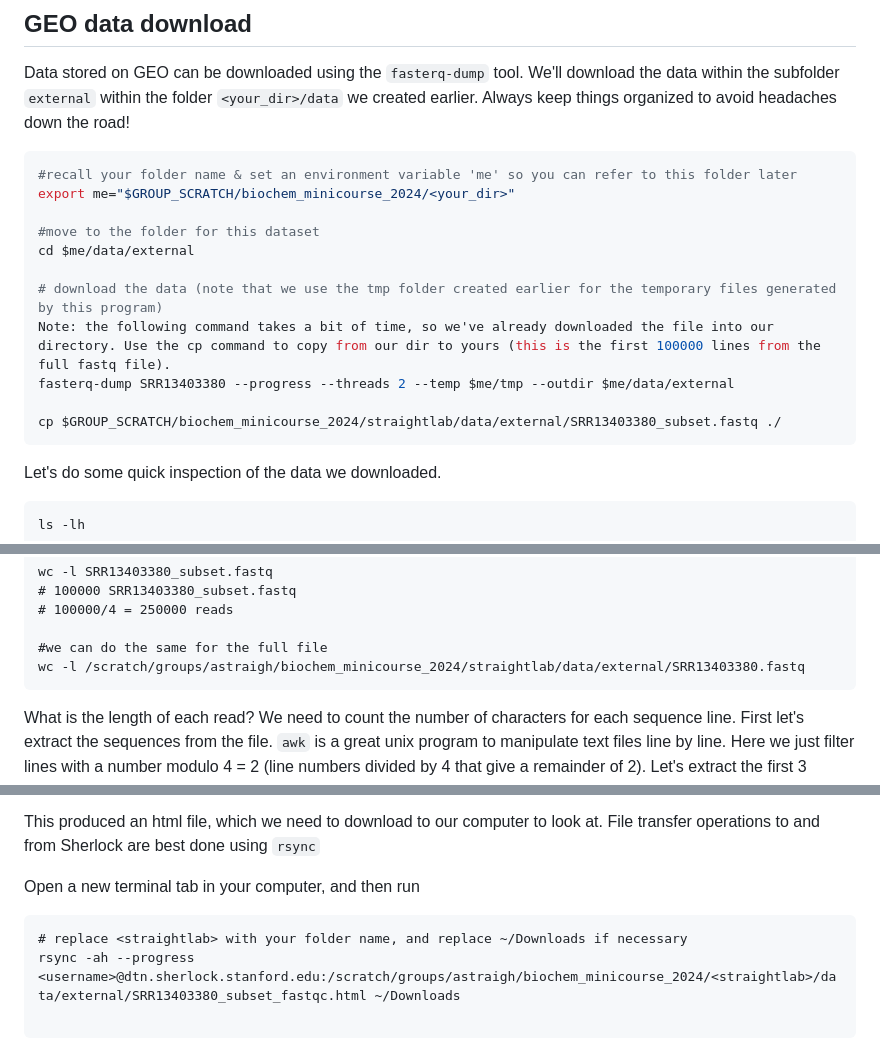
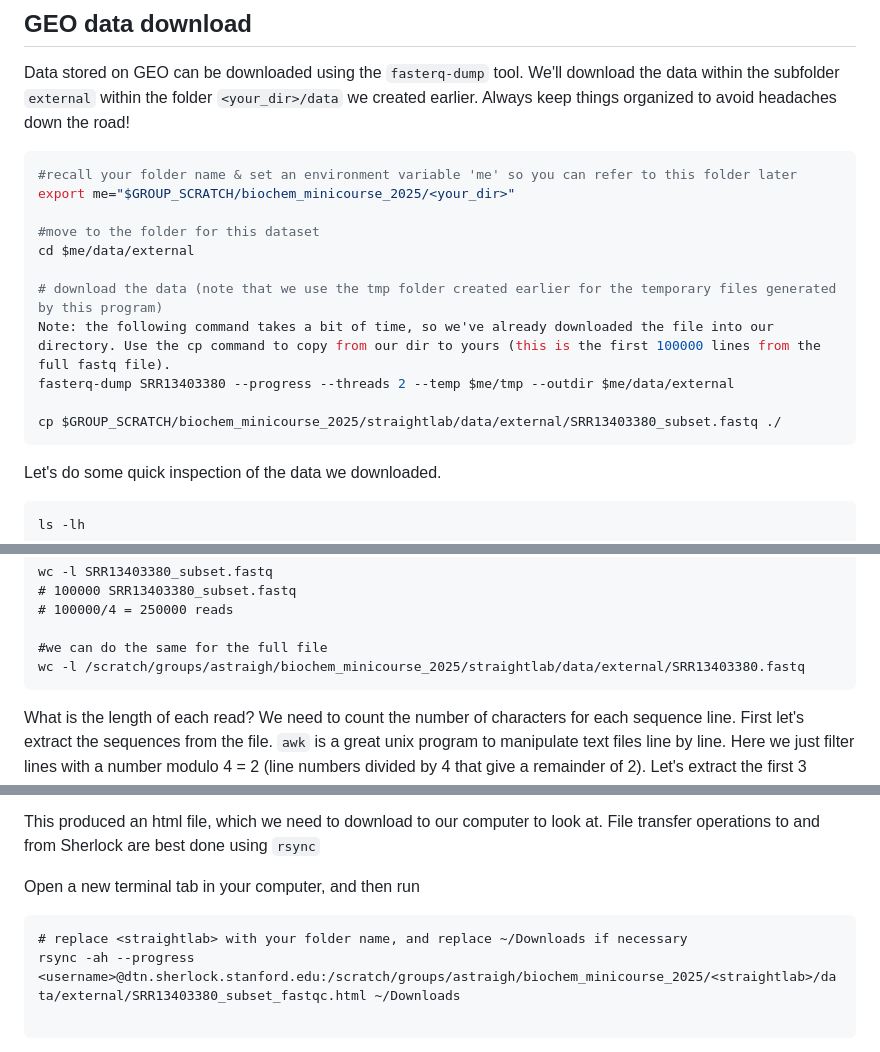
Before and after one commit to straightlab/compgenomics_minicourse, a Markdown page: 2025_edition/02_externalData_downloadAndBasicsQC.md, 3 parts joined by grey strips. Rendered like a GitHub page.

````diff
--- a/2025_edition/02_externalData_downloadAndBasicsQC.md
+++ b/2025_edition/02_externalData_downloadAndBasicsQC.md
@@ -20,7 +20,7 @@ We'll download the data within the subfolder `external` within the folder `<your
 
 ```bash
 #recall your folder name & set an environment variable 'me' so you can refer to this folder later
-export me="$GROUP_SCRATCH/biochem_minicourse_2024/<your_dir>"
+export me="$GROUP_SCRATCH/biochem_minicourse_2025/<your_dir>"
 
 #move to the folder for this dataset
 cd $me/data/external
@@ -29,7 +29,7 @@ cd $me/data/external
 Note: the following command takes a bit of time, so we've already downloaded the file into our directory. Use the cp command to copy from our dir to yours (this is the first 100000 lines from the full fastq file).
 fasterq-dump SRR13403380 --progress --threads 2 --temp $me/tmp --outdir $me/data/external
 
-cp $GROUP_SCRATCH/biochem_minicourse_2024/straightlab/data/external/SRR13403380_subset.fastq ./
+cp $GROUP_SCRATCH/biochem_minicourse_2025/straightlab/data/external/SRR13403380_subset.fastq ./
 ```
 
 Let's do some quick inspection of the data we downloaded.
@@ -71,7 +71,7 @@ wc -l SRR13403380_subset.fastq
 # 100000/4 = 250000 reads
 
 #we can do the same for the full file
-wc -l /scratch/groups/astraigh/biochem_minicourse_2024/straightlab/data/external/SRR13403380.fastq
+wc -l /scratch/groups/astraigh/biochem_minicourse_2025/straightlab/data/external/SRR13403380.fastq
 ```
 
 What is the length of each read? We need to count the number of characters for each sequence line. First let's  extract the sequences from the file. `awk` is a great unix program to manipulate text files line by line. Here we just filter lines with a number modulo 4 = 2 (line numbers divided by 4 that give a remainder of 2).
@@ -117,7 +117,7 @@ This produced an html file, which we need to download to our computer to look at
 Open a new terminal tab in your computer, and then run
 ```
 # replace <straightlab> with your folder name, and replace ~/Downloads if necessary
-rsync -ah --progress <username>@dtn.sherlock.stanford.edu:/scratch/groups/astraigh/biochem_minicourse_2024/<straightlab>/data/external/SRR13403380_subset_fastqc.html ~/Downloads
+rsync -ah --progress <username>@dtn.sherlock.stanford.edu:/scratch/groups/astraigh/biochem_minicourse_2025/<straightlab>/data/external/SRR13403380_subset_fastqc.html ~/Downloads
 
 ```
 The command has the form `rsync <option flags> [source path] [destination path]`.  The optional flags `-vh` and `--progress` are just to tune the behavior of rsync and tell it to display progress in a nice way and `-a` is to preserve timestamps on files.
````
